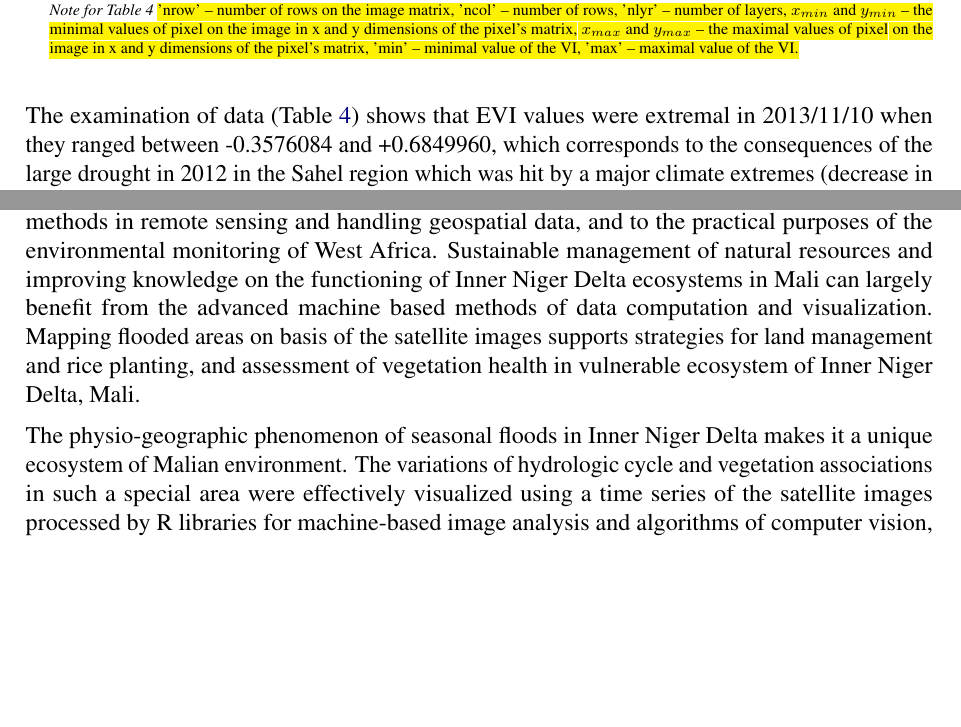
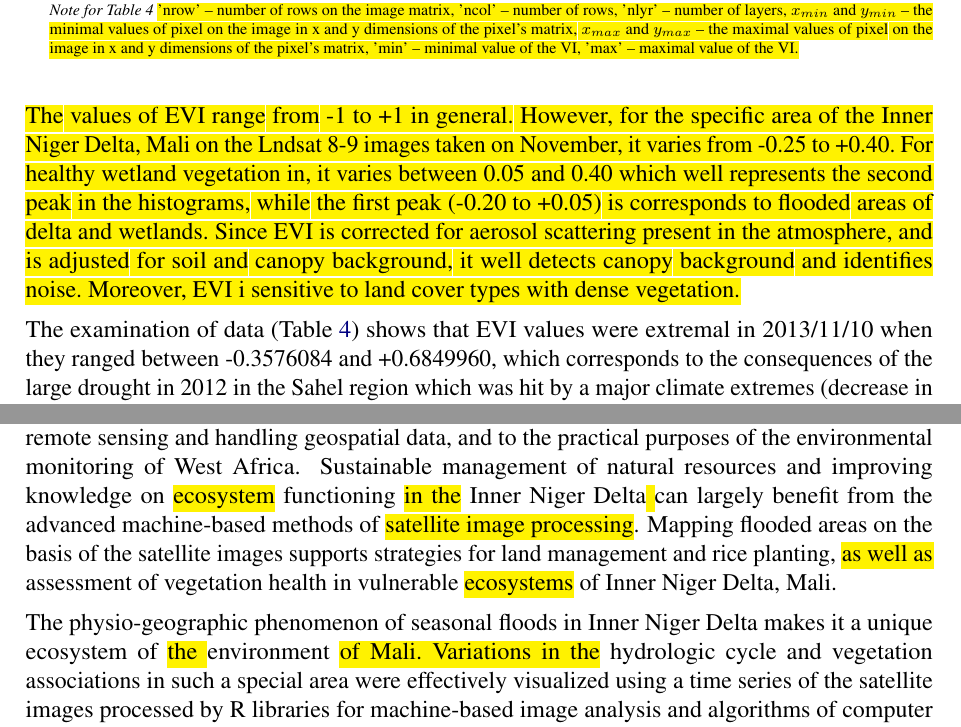
Before and after one commit to paulinelemenkova/Mali_ArtSat, a LaTeX document (Mali_ArtSat_19052023.tex): two parts of pages 25 and 30 of 43, joined at a grey line, cut so that both start at the same text, the shorter picture padded with empty space. Compiled offline with pdfLaTeX.

Commit message:
Add files via upload

```diff
--- a/Mali_ArtSat_19052023.tex
+++ b/Mali_ArtSat_19052023.tex
@@ -778,6 +778,8 @@ The highest SAVI values were 0.4281315 on 2013/11/10, while the in 2021/11/16, t
   \end{threeparttable}
 \end{table}
 
+\newpar \hl{The values of EVI range from -1 to +1 in general. However, for the specific area of the Inner Niger Delta, Mali on the Lndsat 8-9 images taken on November, it varies from -0.25 to +0.40. For healthy wetland vegetation in, it varies between 0.05 and 0.40 which well represents the second peak in the histograms, while the first peak (-0.20 to +0.05) is corresponds to  flooded areas of delta and wetlands. Since EVI is corrected for aerosol scattering present in the atmosphere, and is adjusted for soil and canopy background, it well detects canopy background and identifies noise. Moreover, EVI i sensitive to land cover types with dense vegetation.}
+
 \newpar The examination of data (Table \ref{tab4}) shows that EVI values were extremal in 2013/11/10 when they ranged between -0.3576084 and +0.6849960, which corresponds to the consequences of the large drought in 2012 in the Sahel region which was hit by a major climate extremes (decrease in precipitation and rise in temperatures) which weakened vulnerable vegetation communities in the consequent years, as reflected in the values of the vegetation indices in 2013. In the consequent years, these effects gradually diminished along with the stabilisation in the ecosystem.
 
 \subsection*{Comparison of the dynamics in land cover types}
@@ -892,9 +894,9 @@ The highest SAVI values were 0.4281315 on 2013/11/10, while the in 2021/11/16, t
 
 \newpar \hl{The} integrated use of the three types of scripting techniques -- GMT, R and Python -- as effective tools for processing Earth observation data \hl{was demonstrated in this study with a case of Inner Niger Delta, Mali}. The advanced use of R language for satellite image processing provides new insights into complex interlace of climate-hydrological processes and vegetation responses based on automatic classification of the Landsat \hl{8-9 images for analysis of the greenness and health of vegetation in central Mali}. \hl{The full programming codes used in this study for the Python and R languages, and GMT scripts} are publicly provided in the open GitHub repository of the authors using the following link: \href{https://github.com/paulinelemenkova/Image_Processing_Mali_IND_Scripts}{https://github.com/paulinelemenkova/Image\_Processing\_Mali\_IND\_Scripts}.
 
-\newpar In the subsections of the Methodology\hl{, we described} the scripts and technical approaches in details, with the comments on the most important snippets on the codes \hl{provided in the Appendix}. In this way, our study contributed both to the technical development of the advanced methods in remote sensing and handling geospatial data, and to the practical purposes of the environmental monitoring of West Africa. Sustainable management of natural resources and improving knowledge on the functioning of Inner Niger Delta ecosystems in Mali can largely benefit from the advanced machine based methods of data computation and visualization. Mapping flooded areas on basis of the satellite images supports strategies for land management and rice planting, and assessment of vegetation health in vulnerable ecosystem of Inner Niger Delta, Mali.
+\newpar In the subsections of the Methodology\hl{, we described} the scripts and technical approaches in details, with\hl{ }comments on the most important snippets on the codes \hl{provided in the Appendix}. In this way, our study contributed both to the technical development of the advanced methods in remote sensing and handling geospatial data, and to the practical purposes of the environmental monitoring of West Africa. Sustainable management of natural resources and improving knowledge on \hl{ecosystem} functioning \hl{in the} Inner Niger Delta\hl{ }can largely benefit from the advanced machine-based methods of \hl{satellite image processing}. Mapping flooded areas on the basis of the satellite images supports strategies for land management and rice planting, \hl{as well as} assessment of vegetation health in vulnerable \hl{ecosystems} of Inner Niger Delta, Mali.
 
-\newpar The physio-geographic phenomenon of seasonal floods in Inner Niger Delta makes it a unique ecosystem of Malian environment. The variations of hydrologic cycle and vegetation associations in such a special area were effectively visualized using a time series of the satellite images processed by R libraries for machine-based image analysis and  algorithms of computer vision, as well as auxiliary programming scripts by Python and GMT. Thus, we provide a visualization of NDVI, SAVI and EVI vegetation indices and automated classification of land cover types by \emph{k}-means clustering for years 2013, 2015, 2018, 2020, 2021 and 2022. A series of the Landsat \hl{8-9} images were taken always on November due to the environmental specifics explained above: in this period, the highest contrast between the inundated lands and flooded areas can be depicted on the image scenes.
+\newpar The physio-geographic phenomenon of seasonal floods in Inner Niger Delta makes it a unique ecosystem of \hl{the }environment \hl{of Mali. Variations in the} hydrologic cycle and vegetation associations in such a special area were effectively visualized using a time series of the satellite images processed by R libraries for machine-based image analysis and algorithms of computer vision, as well as auxiliary programming scripts by Python and GMT. Thus, we provide a visualization of NDVI, SAVI and EVI vegetation indices and automated classification of land cover types by \emph{k}-means clustering for years 2013, 2015, 2018, 2020, 2021 and 2022. A series of the Landsat \hl{8-9} images were taken always on November due to the environmental specifics explained above: in this period, the highest contrast between the inundated lands and flooded areas can be depicted on the image scenes.
 
 \hl{The presented work demonstrated automatic classification of land cover types including crops and natural vegetation on the Landsat 8-9 images according to different features using k-means clustering technique for mapping target vegetation classes in the Inner Niger Delta. The analysis of the image bands NIR and Red enabled to compute three vegetation indices - NDVI, SAVI and EVI2. The experiments show that the images obtained from the OLI sensor of the Landsat 8-9 satellites are useful for evaluation of the dynamics of land cover types, with a case of environmental monitoring of Inner Niger Delta, Mali. Applying the scripting techniques of R, the classification algorithms enabled to perform image partition by k-means approach. Furthermore, statistical analysis was performed using libraries of Python with evaluation of the classified classes of the identified land cover types presented on the maps.}
 
```
Also changed, not shown: Mali_ArtSat_19052023.tex (6 more changed lines).
